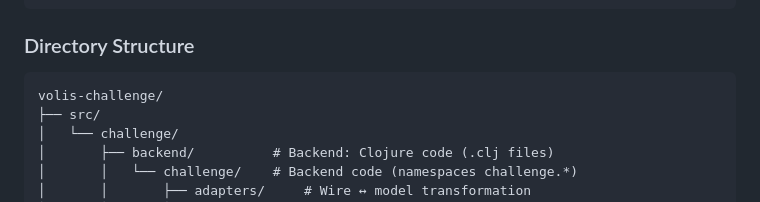
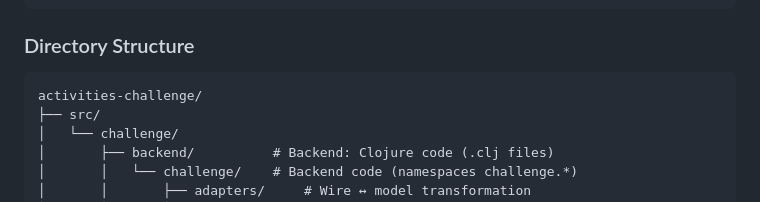
Before and after one commit to ebaptistella/activities-challenge, a Markdown page: README.md, the part around the change. GitHub-like rendering.

Commit message:
Rename project directory from 'volis-challenge' to 'activities-challenge'

````diff
--- a/README.md
+++ b/README.md
@@ -358,7 +358,7 @@ lein test challenge.integration
 ### Directory Structure
 
 ```
-volis-challenge/
+activities-challenge/
 ├── src/
 │   └── challenge/
 │       ├── backend/          # Backend: Clojure code (.clj files)
````
